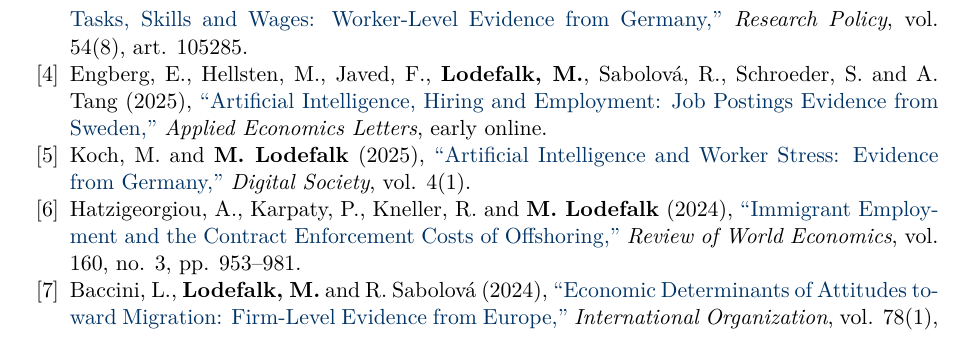
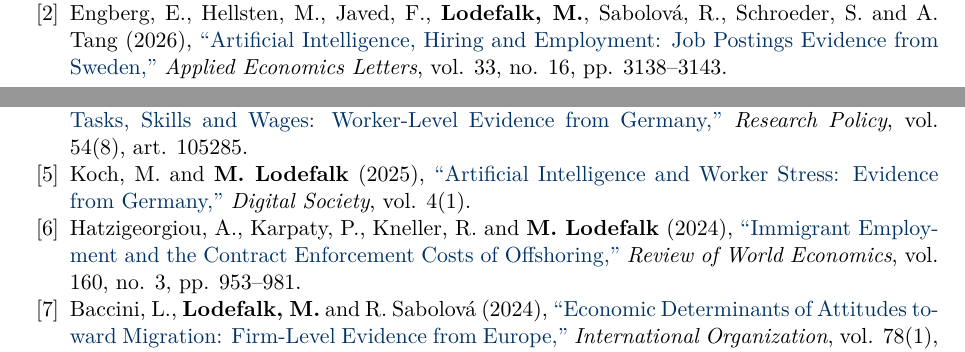
Before and after one commit to Magnus-L/cv, a LaTeX CV (Lodefalk_CV.tex): part of page 2 of 8 before the commit and two parts of pages 1 and 2 of 8 after it, the two joined at a grey line, cut so that both start at the same text. Compiled offline with pdfLaTeX.

Commit message:
Update CV: the Applied Economics Letters hiring paper has an issue, 33(16), 3138-3143
Engberg, Hellsten, Javed, Lodefalk, Sabolova, Schroeder and Tang left online-first
with the print issue of 20 September 2026, so the entry gives the locator instead
of "early online", carries 2026, and moves up the list accordingly. Standard and
comprehensive only; the short CV does not list it and no count changes, since the
paper was already counted as a publication.

Source: Crossref record for 10.1080/13504851.2025.2497431.

Co-Authored-By: Claude Opus 5 (1M context) <noreply@anthropic.com>
Claude-Session: https://claude.ai/code/session_01RkaRmbZYCj6g9Qcww8RVGJ

```diff
--- a/Lodefalk_CV.tex
+++ b/Lodefalk_CV.tex
@@ -126,11 +126,11 @@ Artificial intelligence and labor markets; International trade; Migration and fi
 
 \publication{\name{Lodefalk, M.}, Engberg, E., Lidskog, R., Skargren, F. and A. Tang (2026), \href{https://www.oru.se/globalassets/oru-sv/institutioner/hh/workingpapers/workingpapers2025/wp-6-2025.pdf}{``Artificial Intelligence for Public Use,''} \textit{Digital Society}, accepted.} % Source: acceptance letter, Federica Russo (Editor in Chief), 24 June 2026, DISO-D-25-00096R2. Title links to ORU WP 2025:6 pending a DOI.
 
+\publication{Engberg, E., Hellsten, M., Javed, F., \name{Lodefalk, M.}, Sabolová, R., Schroeder, S. and A. Tang (2026), \href{https://doi.org/10.1080/13504851.2025.2497431}{``Artificial Intelligence, Hiring and Employment: Job Postings Evidence from Sweden,''} \textit{Applied Economics Letters}, vol. 33, no. 16, pp. 3138--3143.} % Source: Crossref record for 10.1080/13504851.2025.2497431, issue 33(16), print 20 September 2026 (accessed 2026-09-22)
+
 \publication{\name{Lodefalk, M.}, Tang, A. and M. Yu (2025), \href{https://doi.org/10.1080/13504851.2025.2549506}{``Stayin' alive: Export Credit Guarantees and Export Survival,''} \textit{Applied Economics Letters}, early online.}
 
 \publication{Engberg, E., Koch, M., \name{Lodefalk, M.}, and S. Schroeder (2025), \href{https://doi.org/10.1016/j.respol.2025.105285}{``Artificial Intelligence, Tasks, Skills and Wages: Worker-Level Evidence from Germany,''} \textit{Research Policy}, vol. 54(8), art. 105285.}
-
-\publication{Engberg, E., Hellsten, M., Javed, F., \name{Lodefalk, M.}, Sabolová, R., Schroeder, S. and A. Tang (2025), \href{https://doi.org/10.1080/13504851.2025.2497431}{``Artificial Intelligence, Hiring and Employment: Job Postings Evidence from Sweden,''} \textit{Applied Economics Letters}, early online.}
 
 \publication{Koch, M. and \name{M. Lodefalk} (2025), \href{https://doi.org/10.1007/s44206-025-00160-3}{``Artificial Intelligence and Worker Stress: Evidence from Germany,''} \textit{Digital Society}, vol. 4(1).}
 
```
Also changed, not shown: Lodefalk_CV_Comprehensive.tex (+2 -2 lines).
